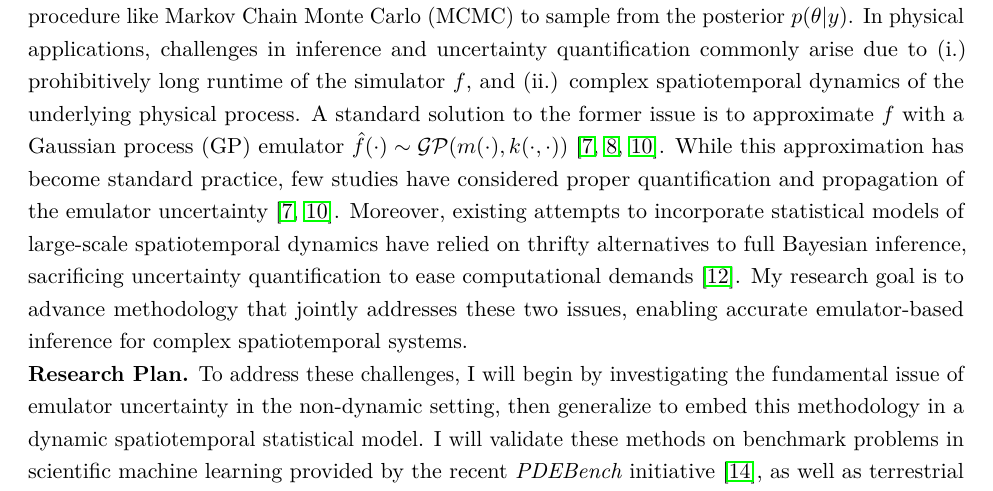
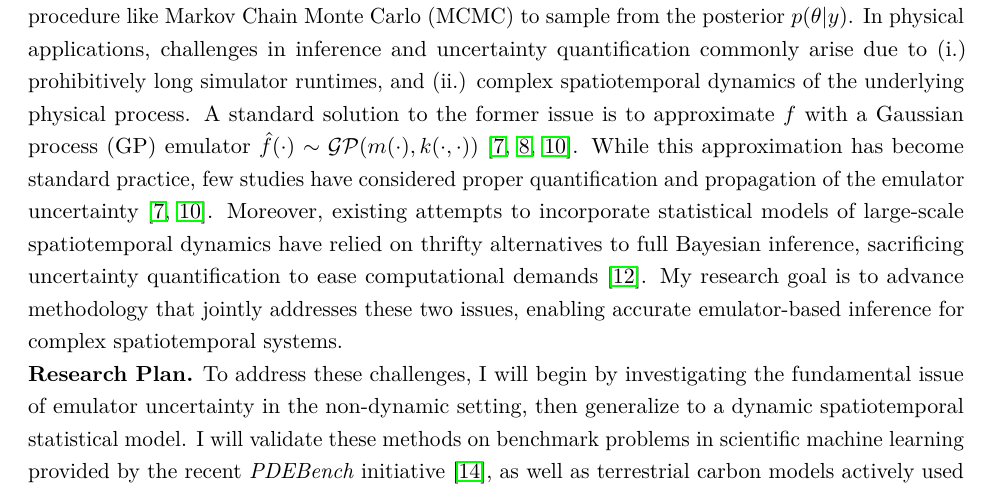
Before and after one commit to arob5/gp-calibration, a LaTeX document (nsf_proposal.tex): part of page 1 of 4, cut so that both start at the same text. Compiled offline with pdfLaTeX.

Commit message:
Minor updates

```diff
--- a/nsf_proposal.tex
+++ b/nsf_proposal.tex
@@ -73,7 +73,7 @@ significant challenges, requiring tradeoffs between realism and computational an
 Complex processes are commonly analyzed using a computer model (i.e. simulator) $f$, where the output is a function of some unknown, unobserved parameter $\theta$.
 For example, to study the terrestrial carbon cycle, ecologists use a computer model
 that predicts the net exchange of carbon between an ecosystem and the atmosphere, which requires specifying values for unknown parameters like the soil respiration rate \cite{Fer}.
-A Bayesian statistical formulation is typically employed to estimate (i.e. calibrate) these unknown parameters by comparing simulation outputs to field observations $y$ of the true physical process \cite{Kennedy}. Performing inference for $\theta$ typically involves running an iterative procedure like Markov Chain Monte Carlo (MCMC) to sample from the posterior $p(\theta|y)$. In physical applications, challenges in inference and uncertainty quantification commonly arise due to (i.) prohibitively long runtime of the simulator $f$, and (ii.) complex spatiotemporal dynamics of the underlying physical process. A standard solution to the former issue is to approximate $f$ with a Gaussian process (GP) emulator $\hat{f}(\cdot) \sim \mathcal{GP}(m(\cdot), k(\cdot, \cdot))$ \cite{Fer, Kennedy, Cleary}. While this approximation has become standard practice, few studies have considered proper quantification and propagation of the emulator uncertainty \cite{Fer, Cleary}. Moreover, existing attempts to incorporate statistical models of large-scale spatiotemporal dynamics have relied on thrifty alternatives to full Bayesian inference, sacrificing uncertainty quantification to ease computational demands \cite{Sun}.
+A Bayesian statistical formulation is typically employed to estimate (i.e. calibrate) these unknown parameters by comparing simulation outputs to field observations $y$ of the true physical process \cite{Kennedy}. Performing inference for $\theta$ typically involves running an iterative procedure like Markov Chain Monte Carlo (MCMC) to sample from the posterior $p(\theta|y)$. In physical applications, challenges in inference and uncertainty quantification commonly arise due to (i.) prohibitively long simulator runtimes, and (ii.) complex spatiotemporal dynamics of the underlying physical process. A standard solution to the former issue is to approximate $f$ with a Gaussian process (GP) emulator $\hat{f}(\cdot) \sim \mathcal{GP}(m(\cdot), k(\cdot, \cdot))$ \cite{Fer, Kennedy, Cleary}. While this approximation has become standard practice, few studies have considered proper quantification and propagation of the emulator uncertainty \cite{Fer, Cleary}. Moreover, existing attempts to incorporate statistical models of large-scale spatiotemporal dynamics have relied on thrifty alternatives to full Bayesian inference, sacrificing uncertainty quantification to ease computational demands \cite{Sun}.
 My research goal is to advance methodology that jointly addresses these two issues, enabling accurate emulator-based inference for complex spatiotemporal systems.
 
 % Uncertainty quantification is further complicated when spatiotemporal dynamics are included. The existing computer modeling literature has focused on spatially or temporally indexed simulator outputs \cite{Fadikar}, but rarely considers variation in process parameters.
@@ -84,7 +84,7 @@ My research goal is to advance methodology that jointly addresses these two issu
 
 \noindent
 \textbf{Research Plan.} To address these challenges, I will begin by investigating the fundamental issue of emulator uncertainty in the
-non-dynamic setting, then generalize to embed this methodology in a dynamic spatiotemporal statistical model. I will validate these methods on benchmark problems in scientific machine learning provided by the recent \textit{PDEBench} initiative \cite{Takamoto}, as well as terrestrial carbon models actively used in ecological forecasts \cite{Dietze}. This work is collaborative in nature, co-advised by Jonathan Huggins, an expert in scalable Bayesian inference and machine learning, and Michael Dietze, an ecologist with expertise in ecological forecasting and the terrestrial carbon cycle.
+non-dynamic setting, then generalize to a dynamic spatiotemporal statistical model. I will validate these methods on benchmark problems in scientific machine learning provided by the recent \textit{PDEBench} initiative \cite{Takamoto}, as well as terrestrial carbon models actively used in ecological forecasts \cite{Dietze}. This work is collaborative in nature, co-advised by Jonathan Huggins, an expert in scalable Bayesian inference and machine learning, and Michael Dietze, an ecologist with expertise in ecological forecasting and the terrestrial carbon cycle.
 
  \textbf{1. Emulator Uncertainty.} I will begin by conducting a rigorous study of emulator uncertainty, extending existing theory \cite{Tuo} and developing novel algorithms for propagating GP uncertainty. Specifically, I will leverage the correlation structure in emulator predictions encoded by $k(\cdot, \cdot)$ between current and proposed parameter values in Metropolis-Hastings type MCMC algorithms. To accomplish this, I will generalize an existing re-sampling method \cite{Fer} as well as consider analytic approaches that involve integrating the GP out of the likelihood to average over emulator uncertainty.
 I will then extend these ideas to error models for simulators with time-indexed output, a common feature in scientific applications. I will analyze two approaches: (i.) reducing the dimensionality of the output via basis-function
```
